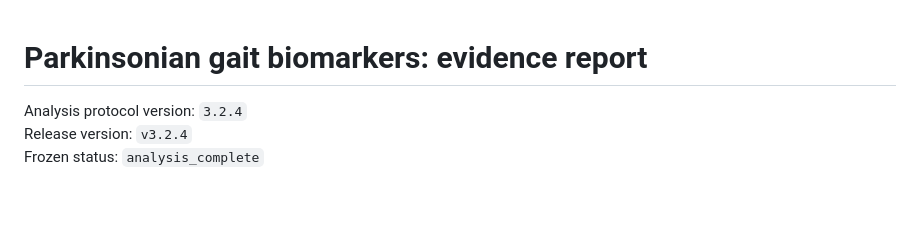
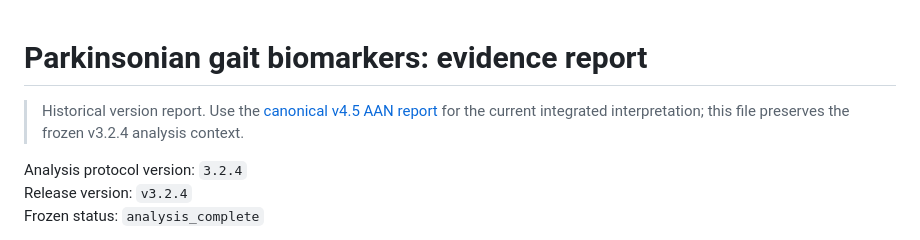
Before and after one commit to Praket7/parkinsonian-gait-biomarkers, a Markdown page: report/AAN_report.md, the part around the change. GitHub-like rendering; blank space fills up the shorter version.

Commit message:
Mark v3 report historical

```diff
--- a/report/AAN_report.md
+++ b/report/AAN_report.md
@@ -1,4 +1,6 @@
 # Parkinsonian gait biomarkers: evidence report
+
+> Historical version report. Use the [canonical v4.5 AAN report](AAN_FINAL_REPORT.md) for the current integrated interpretation; this file preserves the frozen v3.2.4 analysis context.
 
 Analysis protocol version: `3.2.4`
 Release version: `v3.2.4`
```
